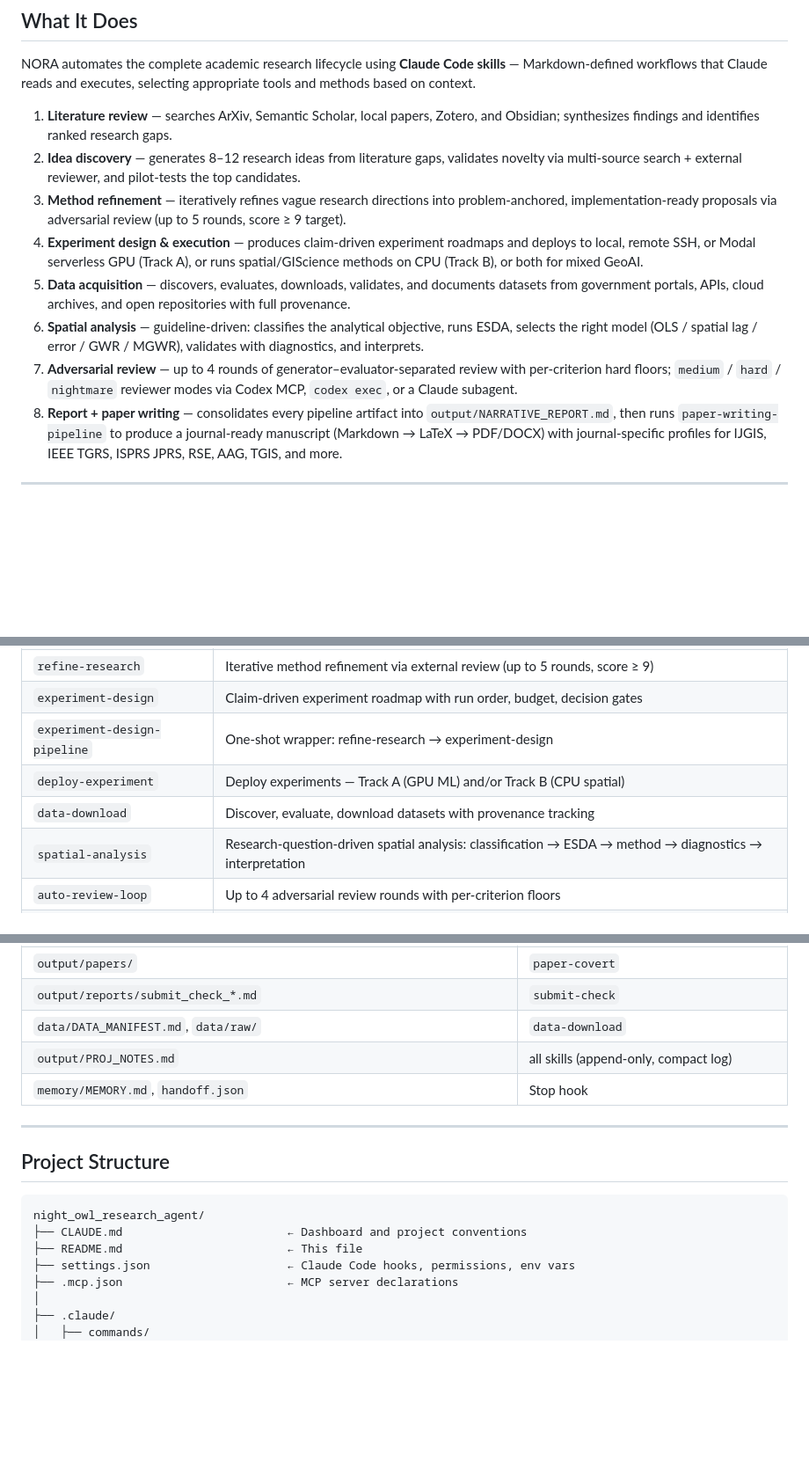
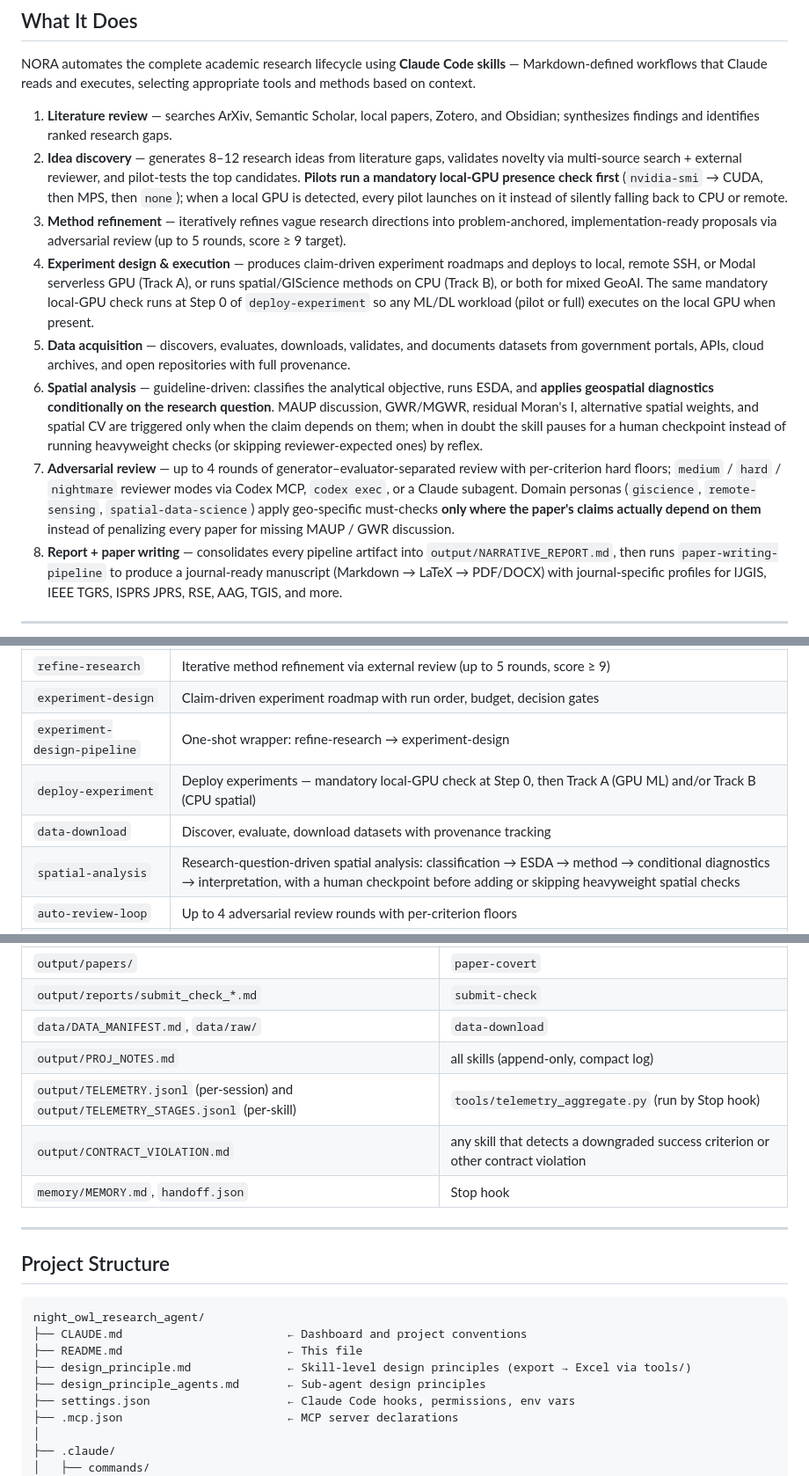
Before and after one commit to GRIND-Lab-Core/night_owl_research_agent, a Markdown page: README.md, 3 parts joined by grey strips. Shown at 88% size. GitHub-like rendering; blank space fills up the shorter version.

```diff
--- a/README.md
+++ b/README.md
@@ -128,12 +128,12 @@ and then hands off to `paper-writing-pipeline` for the manuscript.
 NORA automates the complete academic research lifecycle using **Claude Code skills** — Markdown-defined workflows that Claude reads and executes, selecting appropriate tools and methods based on context.
 
 1. **Literature review** — searches ArXiv, Semantic Scholar, local papers, Zotero, and Obsidian; synthesizes findings and identifies ranked research gaps.
-2. **Idea discovery** — generates 8–12 research ideas from literature gaps, validates novelty via multi-source search + external reviewer, and pilot-tests the top candidates.
+2. **Idea discovery** — generates 8–12 research ideas from literature gaps, validates novelty via multi-source search + external reviewer, and pilot-tests the top candidates. **Pilots run a mandatory local-GPU presence check first** (`nvidia-smi` → CUDA, then MPS, then `none`); when a local GPU is detected, every pilot launches on it instead of silently falling back to CPU or remote.
 3. **Method refinement** — iteratively refines vague research directions into problem-anchored, implementation-ready proposals via adversarial review (up to 5 rounds, score ≥ 9 target).
-4. **Experiment design & execution** — produces claim-driven experiment roadmaps and deploys to local, remote SSH, or Modal serverless GPU (Track A), or runs spatial/GIScience methods on CPU (Track B), or both for mixed GeoAI.
+4. **Experiment design & execution** — produces claim-driven experiment roadmaps and deploys to local, remote SSH, or Modal serverless GPU (Track A), or runs spatial/GIScience methods on CPU (Track B), or both for mixed GeoAI. The same mandatory local-GPU check runs at Step 0 of `deploy-experiment` so any ML/DL workload (pilot or full) executes on the local GPU when present.
 5. **Data acquisition** — discovers, evaluates, downloads, validates, and documents datasets from government portals, APIs, cloud archives, and open repositories with full provenance.
-6. **Spatial analysis** — guideline-driven: classifies the analytical objective, runs ESDA, selects the right model (OLS / spatial lag / error / GWR / MGWR), validates with diagnostics, and interprets.
-7. **Adversarial review** — up to 4 rounds of generator–evaluator-separated review with per-criterion hard floors; `medium` / `hard` / `nightmare` reviewer modes via Codex MCP, `codex exec`, or a Claude subagent.
+6. **Spatial analysis** — guideline-driven: classifies the analytical objective, runs ESDA, and **applies geospatial diagnostics conditionally on the research question**. MAUP discussion, GWR/MGWR, residual Moran's I, alternative spatial weights, and spatial CV are triggered only when the claim depends on them; when in doubt the skill pauses for a human checkpoint instead of running heavyweight checks (or skipping reviewer-expected ones) by reflex.
+7. **Adversarial review** — up to 4 rounds of generator–evaluator-separated review with per-criterion hard floors; `medium` / `hard` / `nightmare` reviewer modes via Codex MCP, `codex exec`, or a Claude subagent. Domain personas (`giscience`, `remote-sensing`, `spatial-data-science`) apply geo-specific must-checks **only where the paper's claims actually depend on them** instead of penalizing every paper for missing MAUP / GWR discussion.
 8. **Report + paper writing** — consolidates every pipeline artifact into `output/NARRATIVE_REPORT.md`, then runs `paper-writing-pipeline` to produce a journal-ready manuscript (Markdown → LaTeX → PDF/DOCX) with journal-specific profiles for IJGIS, IEEE TGRS, ISPRS JPRS, RSE, AAG, TGIS, and more.
 
 ---
@@ -179,9 +179,9 @@ The single installed slash command is **`/launcher`**. Every other skill is invo
 | `refine-research` | Iterative method refinement via external review (up to 5 rounds, score ≥ 9) |
 | `experiment-design` | Claim-driven experiment roadmap with run order, budget, decision gates |
 | `experiment-design-pipeline` | One-shot wrapper: refine-research → experiment-design |
-| `deploy-experiment` | Deploy experiments — Track A (GPU ML) and/or Track B (CPU spatial) |
+| `deploy-experiment` | Deploy experiments — mandatory local-GPU check at Step 0, then Track A (GPU ML) and/or Track B (CPU spatial) |
 | `data-download` | Discover, evaluate, download datasets with provenance tracking |
-| `spatial-analysis` | Research-question-driven spatial analysis: classification → ESDA → method → diagnostics → interpretation |
+| `spatial-analysis` | Research-question-driven spatial analysis: classification → ESDA → method → conditional diagnostics → interpretation, with a human checkpoint before adding or skipping heavyweight spatial checks |
 | `auto-review-loop` | Up to 4 adversarial review rounds with per-criterion floors |
 | `generate-report` | Consolidate lit-review + idea + experiment + review artifacts into `output/NARRATIVE_REPORT.md` |
 | `paper-writing-pipeline` | Orchestrates paper-plan → paper-figure-generate → paper-draft → paper-review-loop → paper-covert |
@@ -319,6 +320,8 @@ Declared in `.mcp.json`. Setup notes in `mcp/README_MCP.md`.
 | `output/reports/submit_check_*.md` | `submit-check` |
 | `data/DATA_MANIFEST.md`, `data/raw/` | `data-download` |
 | `output/PROJ_NOTES.md` | all skills (append-only, compact log) |
+| `output/TELEMETRY.jsonl` (per-session) and `output/TELEMETRY_STAGES.jsonl` (per-skill) | `tools/telemetry_aggregate.py` (run by Stop hook) |
+| `output/CONTRACT_VIOLATION.md` | any skill that detects a downgraded success criterion or other contract violation |
 | `memory/MEMORY.md`, `handoff.json` | Stop hook |
 
 ---
@@ -329,6 +332,8 @@ Declared in `.mcp.json`. Setup notes in `mcp/README_MCP.md`.
 night_owl_research_agent/
 ├── CLAUDE.md                        ← Dashboard and project conventions
 ├── README.md                        ← This file
+├── design_principle.md              ← Skill-level design principles (export → Excel via tools/)
+├── design_principle_agents.md       ← Sub-agent design principles
 ├── settings.json                    ← Claude Code hooks, permissions, env vars
 ├── .mcp.json                        ← MCP server declarations
 │
```
Also changed, not shown: other parts of README.md (+41 -5 lines).
